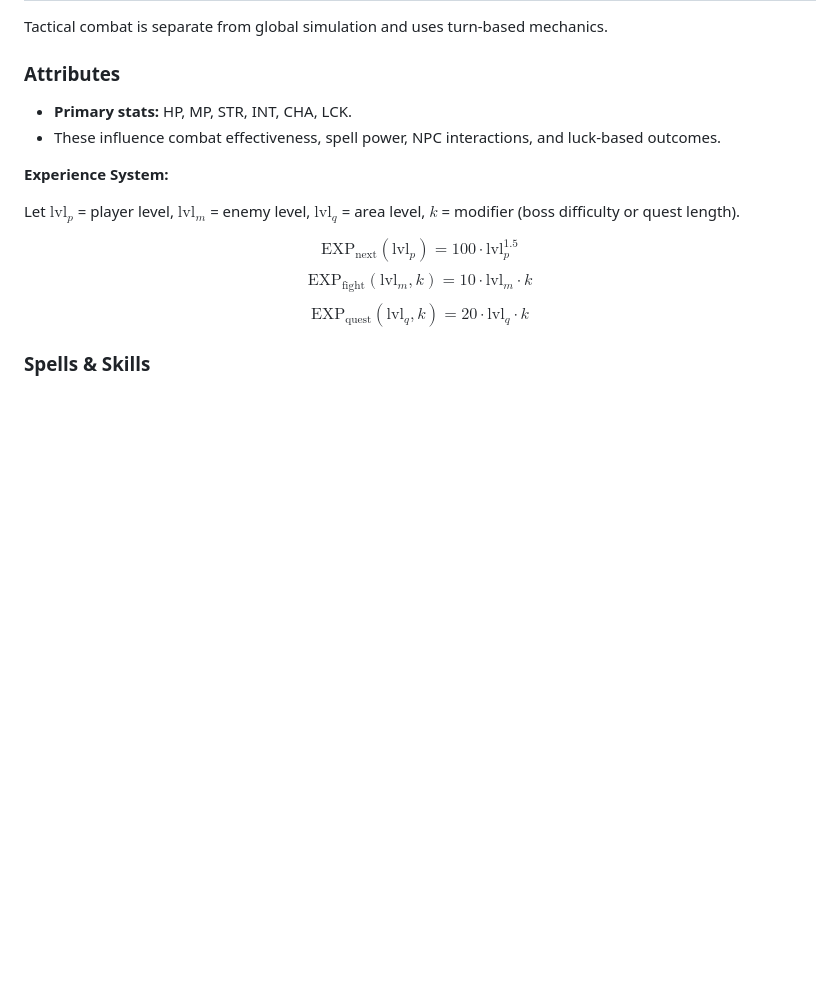
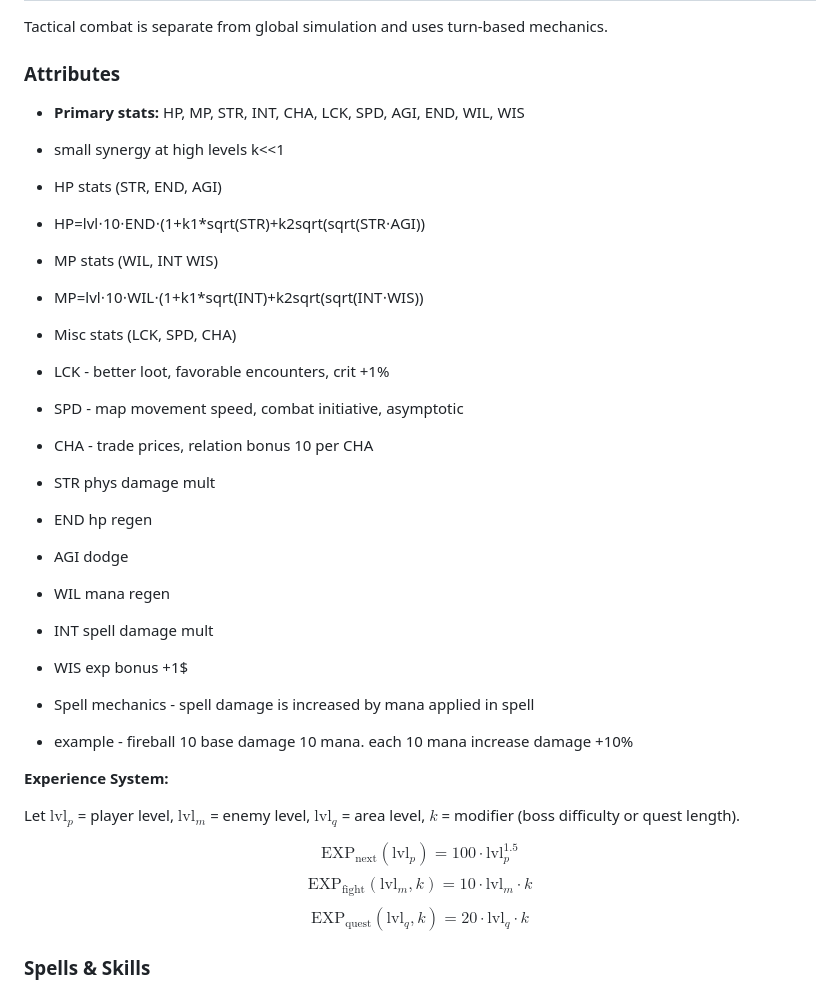
Before and after one commit to Jirnyak/Timaert, a Markdown page: game_design.md, the part around the change. GitHub-like rendering; blank space fills up the shorter version.

Commit message:
Attributes RPG mechanics. modified:   game_design.md

```diff
--- a/game_design.md
+++ b/game_design.md
@@ -93,8 +93,27 @@ Difficulty scales upward over game time to maintain challenge progression.
 Tactical combat is separate from global simulation and uses turn-based mechanics.
 
 ### Attributes
-- **Primary stats:** HP, MP, STR, INT, CHA, LCK.
-- These influence combat effectiveness, spell power, NPC interactions, and luck-based outcomes.
+- **Primary stats:** HP, MP, STR, INT, CHA, LCK, SPD, AGI, END, WIL, WIS
+
+- small synergy at high levels k<<1
+- HP stats (STR, END, AGI)
+- HP=lvl⋅10⋅END⋅(1+k1*sqrt(STR)+k2sqrt(sqrt(STR⋅AGI))
+- MP stats (WIL, INT WIS)
+- MP=lvl⋅10⋅WIL⋅(1+k1*sqrt(INT)+k2sqrt(sqrt(INT⋅WIS))
+
+- Misc stats (LCK, SPD, CHA)
+- LCK - better loot, favorable encounters, crit +1%
+- SPD - map movement speed, combat initiative, asymptotic
+- CHA - trade prices, relation bonus 10 per CHA
+- STR phys damage mult
+- END hp regen
+- AGI dodge
+- WIL mana regen
+- INT spell damage mult
+- WIS exp bonus +1$
+
+- Spell mechanics - spell damage is increased by mana applied in spell
+- example - fireball 10 base damage 10 mana. each 10 mana increase damage +10%
 
 **Experience System:**
 
```
